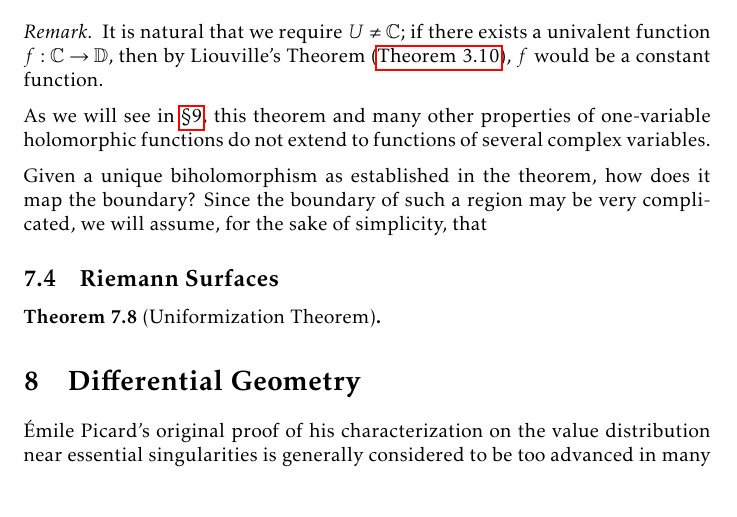
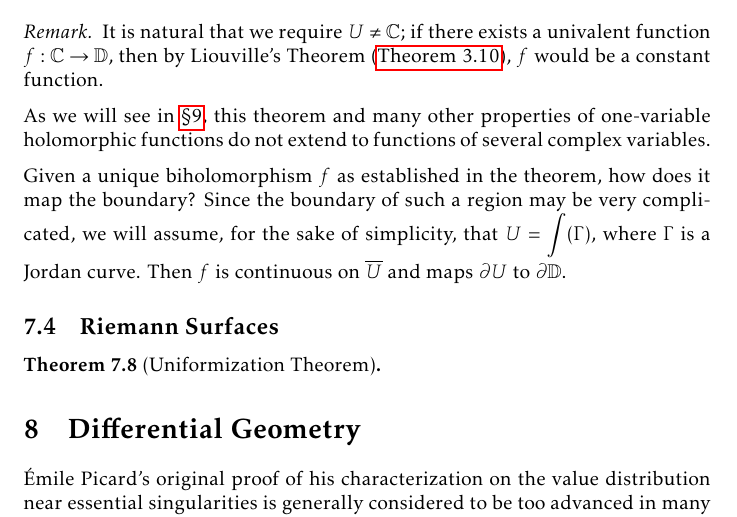
Before and after one commit to slipperking/complex-analysis-latex, a LaTeX document (main.tex): part of page 146 of 155, cut so that both start at the same text. Compiled offline with pdfLaTeX.

Commit message:
overleaf_to_git (Tue Aug 12 15:14:35 2025 -0700): update main.tex from r19604 to r19607

```diff
--- a/main.tex
+++ b/main.tex
@@ -3338,7 +3338,7 @@ The Riemann Mapping Theorem is one of the most profound results in complex analy
 
     As we will see in \chpref{sec:multivariatecomplexanalysis}, this theorem and many other properties of one-variable holomorphic functions do not extend to functions of several complex variables.
 
-    Given a unique biholomorphism as established in the theorem, how does it map the boundary? Since the boundary of such a region may be very complicated, we will assume, for the sake of simplicity, that
+    Given a unique biholomorphism \(f\) as established in the theorem, how does it map the boundary? Since the boundary of such a region may be very complicated, we will assume, for the sake of simplicity, that \(U=\int(\Gamma)\), where \(\Gamma\) is a Jordan curve. Then \(f\) is continuous on \(\overline{U}\) and maps \(\partial U\) to \(\partial\mathbb{D}\).
 \end{remark}
 \subsection{Riemann Surfaces}
 \begin{theorem}[Uniformization Theorem]\label{thm:uniformization}
```
Also changed, not shown: main.tex (2 more changed lines).
